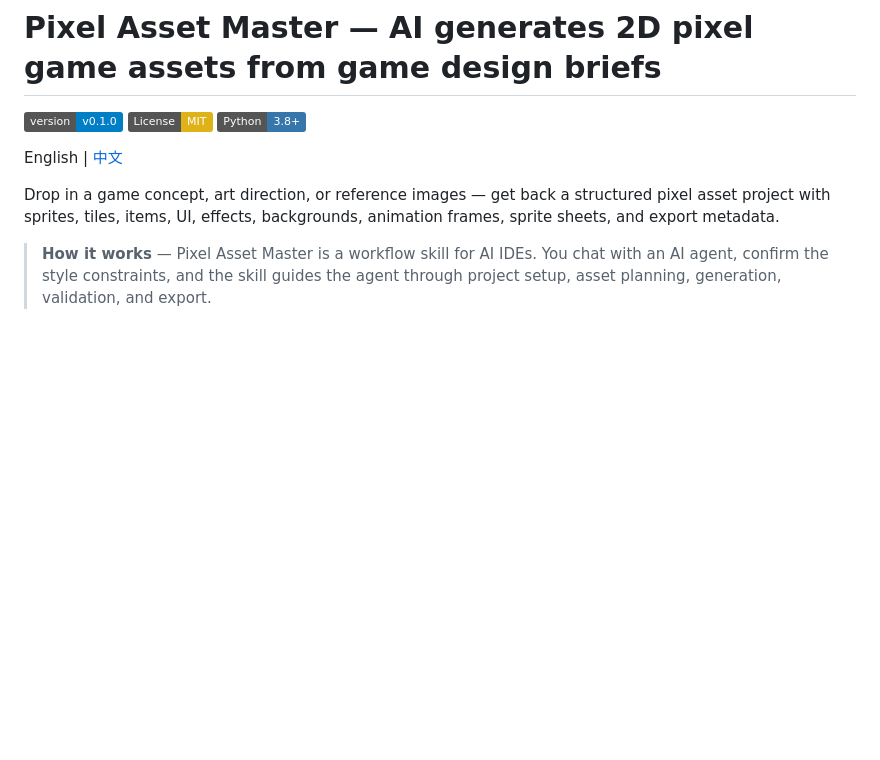
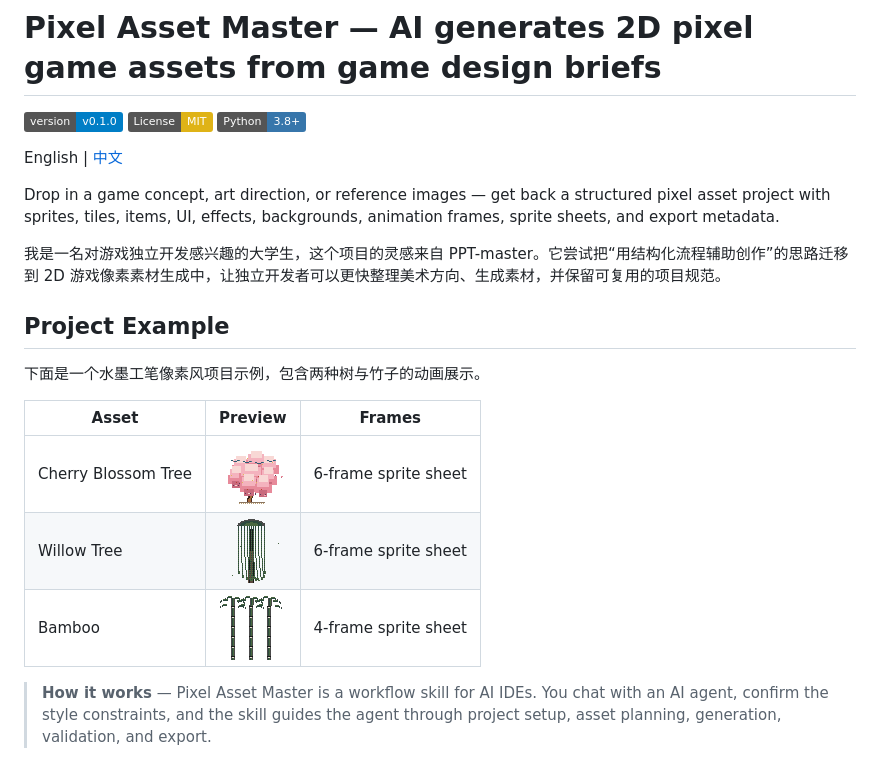
Before and after one commit to 424431185/pixel-asset-master-skills, a Markdown page: README.md, the part around the change. GitHub-like rendering; pictures changed too: bamboo_preview.gif (added), sakura_preview.gif (added), tree_willow_preview.gif (added); badges without logos; blank space fills up the shorter version.

Commit message:
Add README project animation previews

```diff
--- a/README.md
+++ b/README.md
@@ -7,6 +7,18 @@
 English | [中文](./README_CN.md)
 
 Drop in a game concept, art direction, or reference images — get back a structured pixel asset project with sprites, tiles, items, UI, effects, backgrounds, animation frames, sprite sheets, and export metadata.
+
+我是一名对游戏独立开发感兴趣的大学生，这个项目的灵感来自 PPT-master。它尝试把“用结构化流程辅助创作”的思路迁移到 2D 游戏像素素材生成中，让独立开发者可以更快整理美术方向、生成素材，并保留可复用的项目规范。
+
+## Project Example
+
+下面是一个水墨工笔像素风项目示例，包含两种树与竹子的动画展示。
+
+| Asset | Preview | Frames |
+|-------|---------|--------|
+| Cherry Blossom Tree | ![Cherry Blossom Tree Animation](./sakura_preview.gif) | 6-frame sprite sheet |
+| Willow Tree | ![Willow Tree Animation](./tree_willow_preview.gif) | 6-frame sprite sheet |
+| Bamboo | ![Bamboo Animation](./bamboo_preview.gif) | 4-frame sprite sheet |
 
 > **How it works** — Pixel Asset Master is a workflow skill for AI IDEs. You chat with an AI agent, confirm the style constraints, and the skill guides the agent through project setup, asset planning, generation, validation, and export.
 
```
